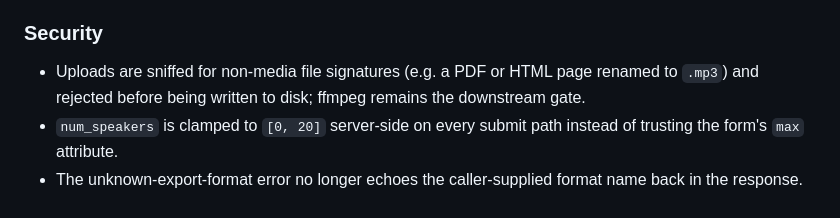
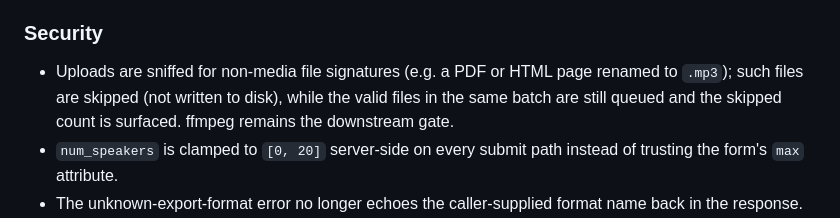
Before and after one commit to fdff87554/Whisper-UI, a Markdown page: CHANGELOG.md, the part around the change. Rendered like a GitHub page.

Commit message:
docs: note skip-invalid upload semantics in changelog

```diff
--- a/CHANGELOG.md
+++ b/CHANGELOG.md
@@ -30,8 +30,9 @@ this project adheres to [Semantic Versioning](https://semver.org/spec/v2.0.0.htm
 ### Security
 
 - Uploads are sniffed for non-media file signatures (e.g. a PDF or HTML page
-  renamed to `.mp3`) and rejected before being written to disk; ffmpeg remains
-  the downstream gate.
+  renamed to `.mp3`); such files are skipped (not written to disk), while the
+  valid files in the same batch are still queued and the skipped count is
+  surfaced. ffmpeg remains the downstream gate.
 - `num_speakers` is clamped to `[0, 20]` server-side on every submit path
   instead of trusting the form's `max` attribute.
 - The unknown-export-format error no longer echoes the caller-supplied format
```
